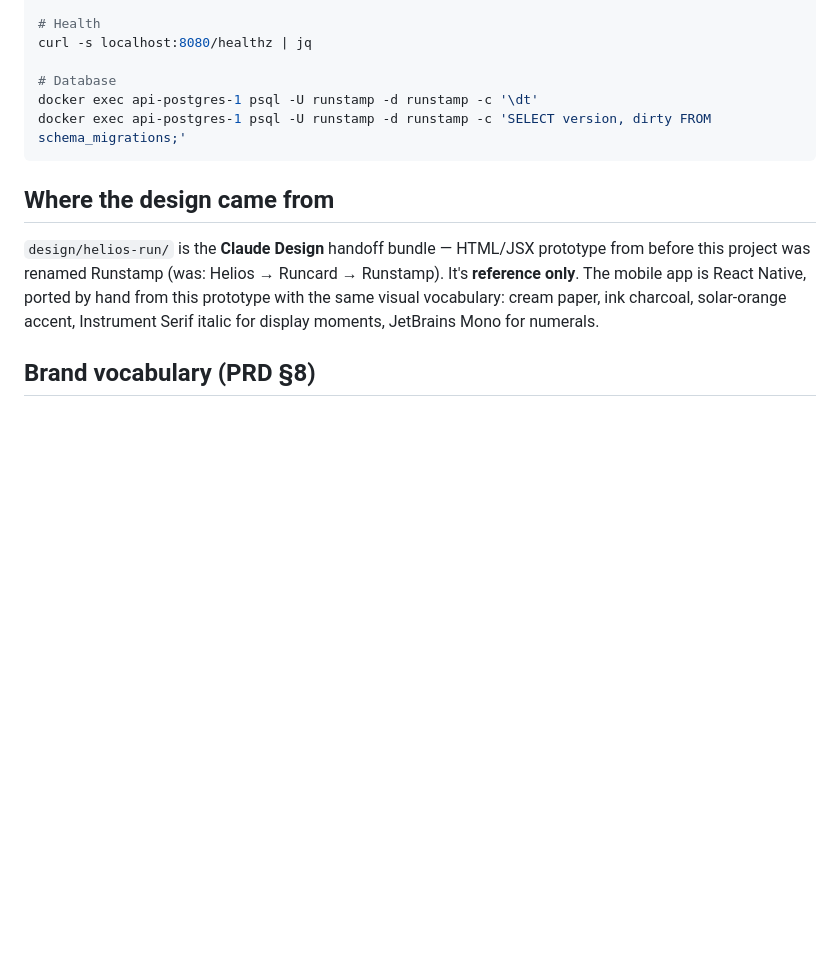
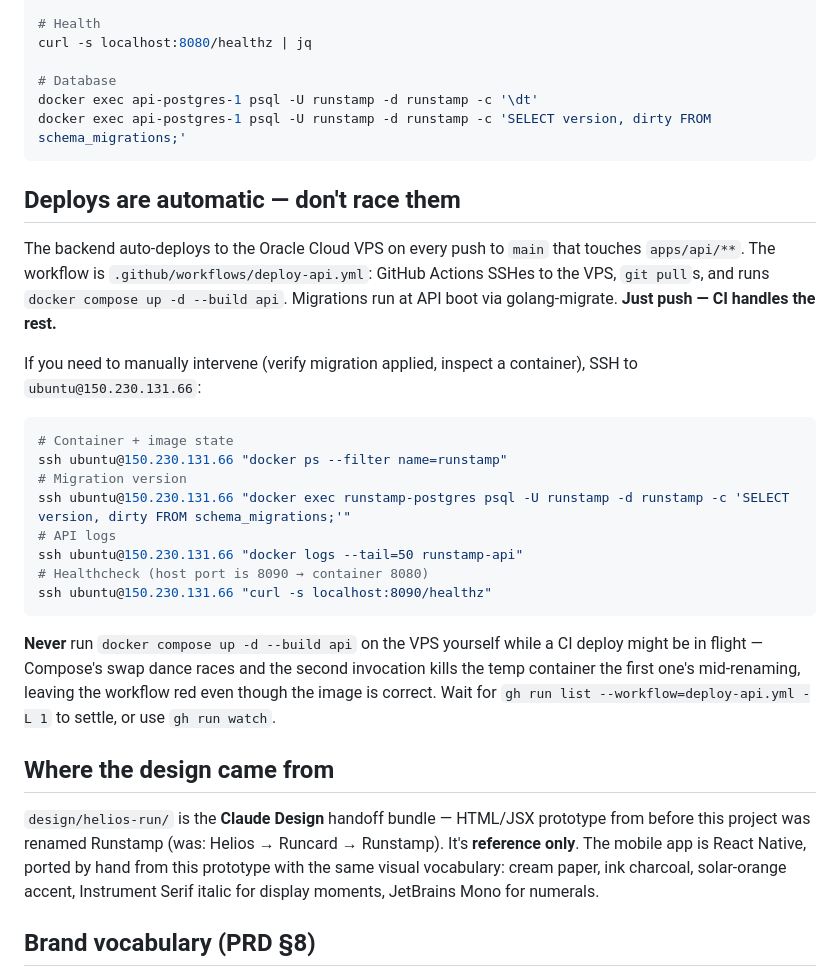
Before and after one commit to Rohithgilla12/runstamp, a Markdown page: CLAUDE.md, the part around the change. Rendered like a GitHub page; blank space fills up the shorter version.

Commit message:
docs(claude): document auto-deploy workflow — don't manually SSH-deploy
The deploy-api.yml GitHub Action auto-deploys on push to main touching
apps/api/**. Manually running docker compose up --build api on the VPS
while CI is doing the same races on Compose's container-swap dance and
fails the workflow even when the image lands correctly.

````diff
--- a/CLAUDE.md
+++ b/CLAUDE.md
@@ -124,6 +124,25 @@ docker exec api-postgres-1 psql -U runstamp -d runstamp -c '\dt'
 docker exec api-postgres-1 psql -U runstamp -d runstamp -c 'SELECT version, dirty FROM schema_migrations;'
 ```
 
+## Deploys are automatic — don't race them
+
+The backend auto-deploys to the Oracle Cloud VPS on every push to `main` that touches `apps/api/**`. The workflow is `.github/workflows/deploy-api.yml`: GitHub Actions SSHes to the VPS, `git pull`s, and runs `docker compose up -d --build api`. Migrations run at API boot via golang-migrate. **Just push — CI handles the rest.**
+
+If you need to manually intervene (verify migration applied, inspect a container), SSH to `ubuntu@150.230.131.66`:
+
+```bash
+# Container + image state
+ssh ubuntu@150.230.131.66 "docker ps --filter name=runstamp"
+# Migration version
+ssh ubuntu@150.230.131.66 "docker exec runstamp-postgres psql -U runstamp -d runstamp -c 'SELECT version, dirty FROM schema_migrations;'"
+# API logs
+ssh ubuntu@150.230.131.66 "docker logs --tail=50 runstamp-api"
+# Healthcheck (host port is 8090 → container 8080)
+ssh ubuntu@150.230.131.66 "curl -s localhost:8090/healthz"
+```
+
+**Never** run `docker compose up -d --build api` on the VPS yourself while a CI deploy might be in flight — Compose's swap dance races and the second invocation kills the temp container the first one's mid-renaming, leaving the workflow red even though the image is correct. Wait for `gh run list --workflow=deploy-api.yml -L 1` to settle, or use `gh run watch`.
+
 ## Where the design came from
 
 `design/helios-run/` is the **Claude Design** handoff bundle — HTML/JSX prototype from before this project was renamed Runstamp (was: Helios → Runcard → Runstamp). It's **reference only**. The mobile app is React Native, ported by hand from this prototype with the same visual vocabulary: cream paper, ink charcoal, solar-orange accent, Instrument Serif italic for display moments, JetBrains Mono for numerals.
````
